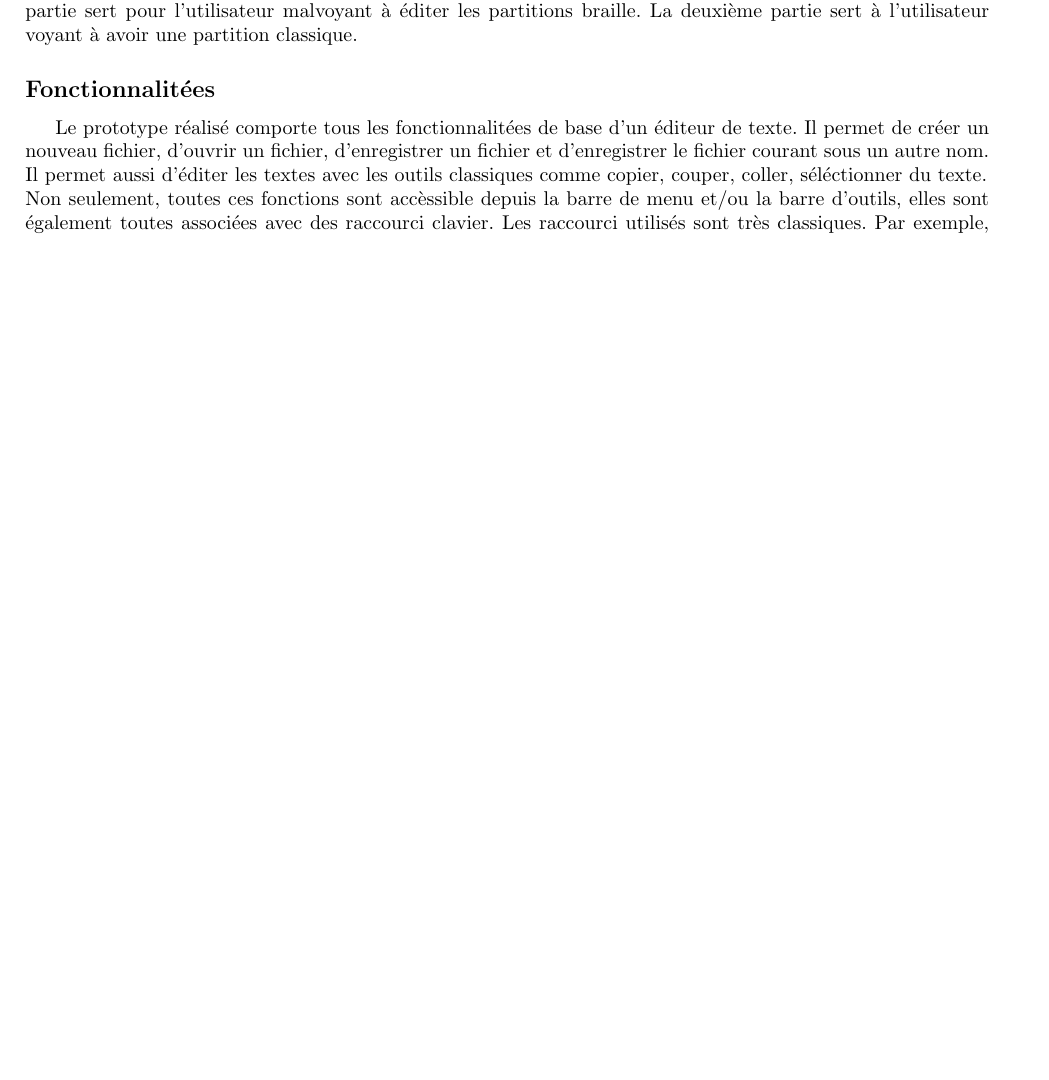
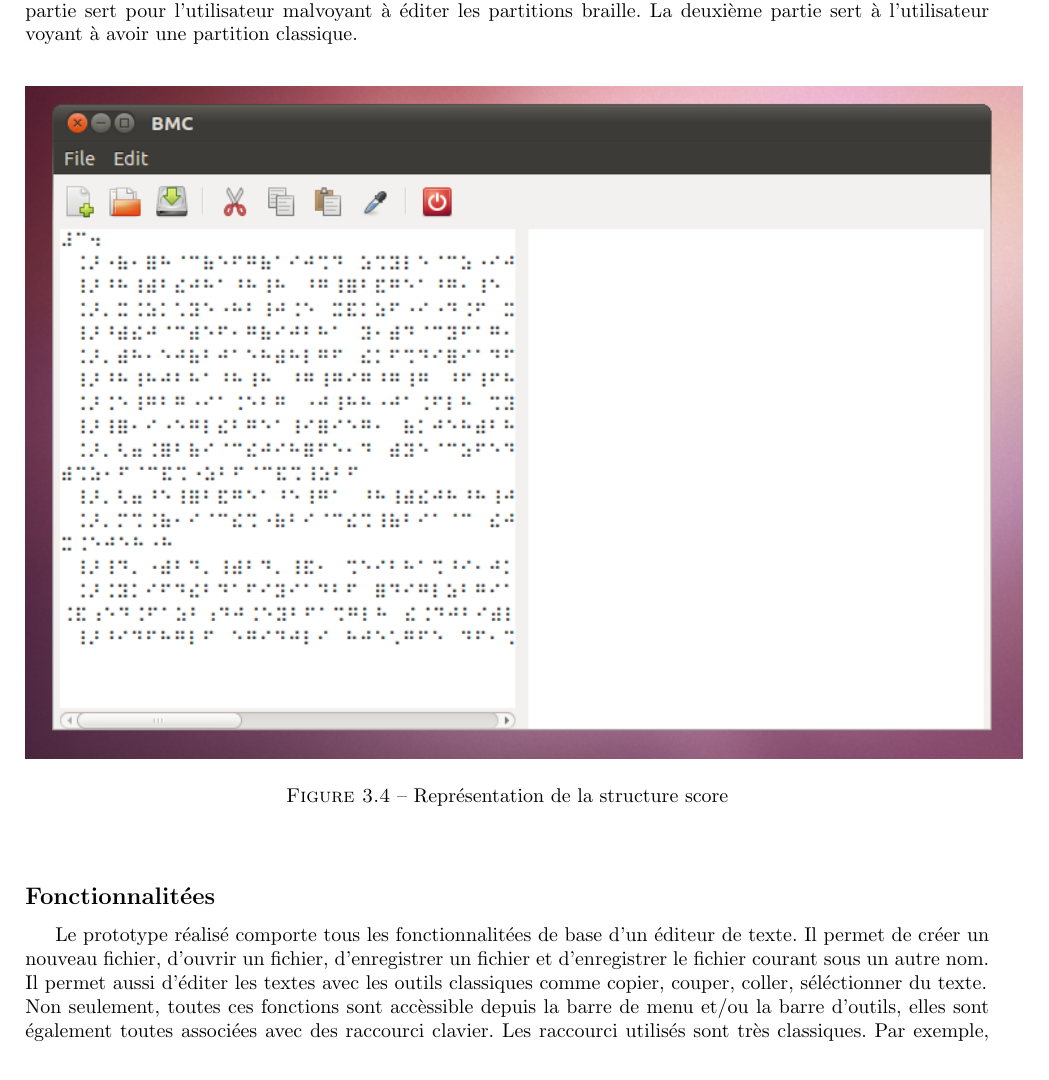
Before and after one commit to aslimanihouti/pfa.bmc, a LaTeX document (rapport/rapport.tex, which reads rapport/partie3.tex): part of page 10 of 11 before the commit and part of page 10 of 12 after it, cut so that both start at the same text, the shorter picture padded with empty space. Compiled offline with pdfLaTeX.

Commit message:
ajout de l'image de la gui dans le rapport

```diff
--- a/rapport/partie3.tex
+++ b/rapport/partie3.tex
@@ -75,6 +75,14 @@ parties: la premiere partie sert pour l'utilisateur malvoyant à éditer les par
 deuxième partie sert à l'utilisateur voyant à avoir une partition
 classique.
 
+\begin{center}
+\begin{figure}[!h]
+  \includegraphics[scale=0.65]{images/linux_gui.png}
+  \caption{Représentation de la structure score}
+\end{figure}
+\end{center}
+
+
 
 \subsection*{Fonctionnalitées}
 Le prototype réalisé comporte tous les fonctionnalitées de base d'un
```
